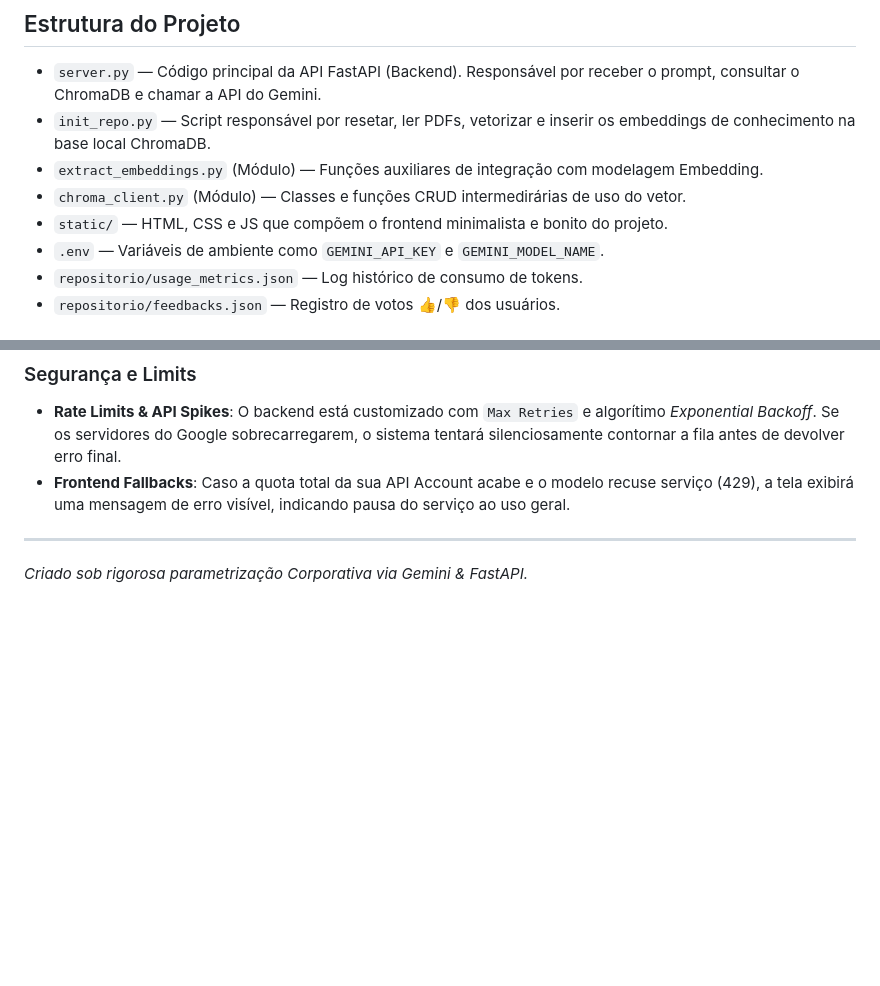
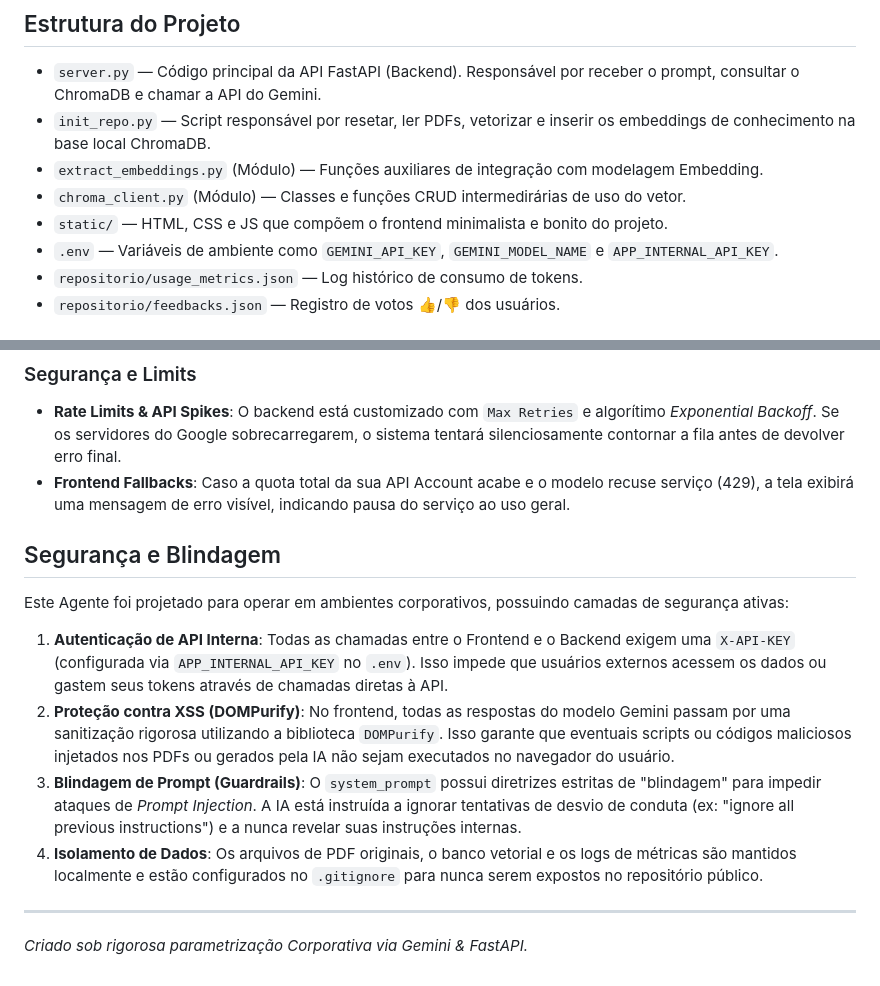
Before and after one commit to junior-honorato/rag_ia, a Markdown page: README.md, 2 parts joined by grey strips. Drawn GitHub-style; blank space fills up the shorter version.

Commit message:
docs: add security and hardening section to README

```diff
--- a/README.md
+++ b/README.md
@@ -71,7 +71,7 @@ graph TD
 * `extract_embeddings.py` (Módulo) — Funções auxiliares de integração com modelagem Embedding.
 * `chroma_client.py` (Módulo) — Classes e funções CRUD intermedirárias de uso do vetor.
 * `static/` — HTML, CSS e JS que compõem o frontend minimalista e bonito do projeto.
-* `.env` — Variáveis de ambiente como `GEMINI_API_KEY` e `GEMINI_MODEL_NAME`.
+* `.env` — Variáveis de ambiente como `GEMINI_API_KEY`, `GEMINI_MODEL_NAME` e `APP_INTERNAL_API_KEY`.
 * `repositorio/usage_metrics.json` — Log histórico de consumo de tokens.
 * `repositorio/feedbacks.json` — Registro de votos 👍/👎 dos usuários.
 
@@ -129,5 +129,14 @@ docker run -p 8000:8000 --env-file .env rag-ia-sicoob
 - **Rate Limits & API Spikes**: O backend está customizado com `Max Retries` e algorítimo *Exponential Backoff*. Se os servidores do Google sobrecarregarem, o sistema tentará silenciosamente contornar a fila antes de devolver erro final.
 - **Frontend Fallbacks**: Caso a quota total da sua API Account acabe e o modelo recuse serviço (429), a tela exibirá uma mensagem de erro visível, indicando pausa do serviço ao uso geral.
 
+## Segurança e Blindagem
+
+Este Agente foi projetado para operar em ambientes corporativos, possuindo camadas de segurança ativas:
+
+1. **Autenticação de API Interna**: Todas as chamadas entre o Frontend e o Backend exigem uma `X-API-KEY` (configurada via `APP_INTERNAL_API_KEY` no `.env`). Isso impede que usuários externos acessem os dados ou gastem seus tokens através de chamadas diretas à API.
+2. **Proteção contra XSS (DOMPurify)**: No frontend, todas as respostas do modelo Gemini passam por uma sanitização rigorosa utilizando a biblioteca `DOMPurify`. Isso garante que eventuais scripts ou códigos maliciosos injetados nos PDFs ou gerados pela IA não sejam executados no navegador do usuário.
+3. **Blindagem de Prompt (Guardrails)**: O `system_prompt` possui diretrizes estritas de "blindagem" para impedir ataques de *Prompt Injection*. A IA está instruída a ignorar tentativas de desvio de conduta (ex: "ignore all previous instructions") e a nunca revelar suas instruções internas.
+4. **Isolamento de Dados**: Os arquivos de PDF originais, o banco vetorial e os logs de métricas são mantidos localmente e estão configurados no `.gitignore` para nunca serem expostos no repositório público.
+
 ---
 _Criado sob rigorosa parametrização Corporativa via Gemini & FastAPI._
```
